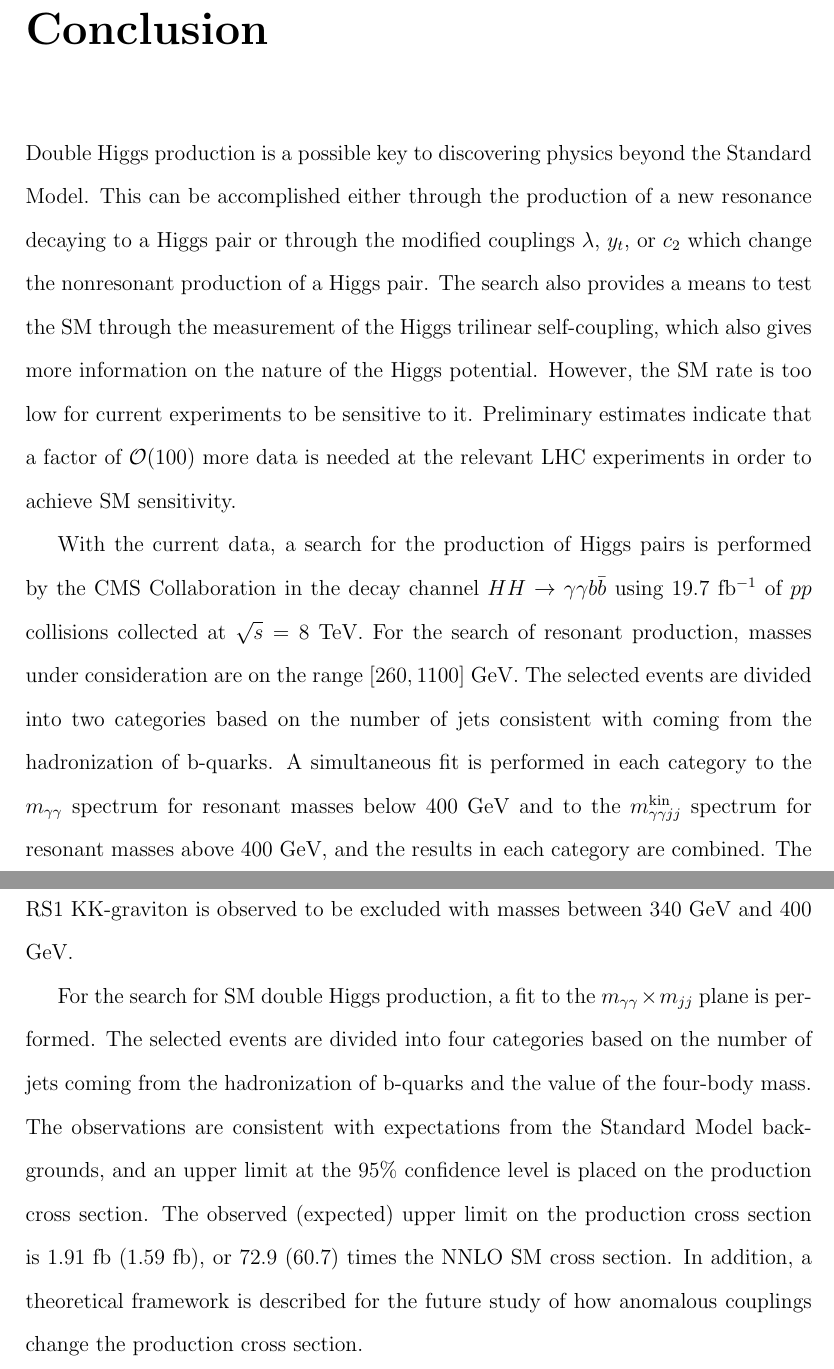
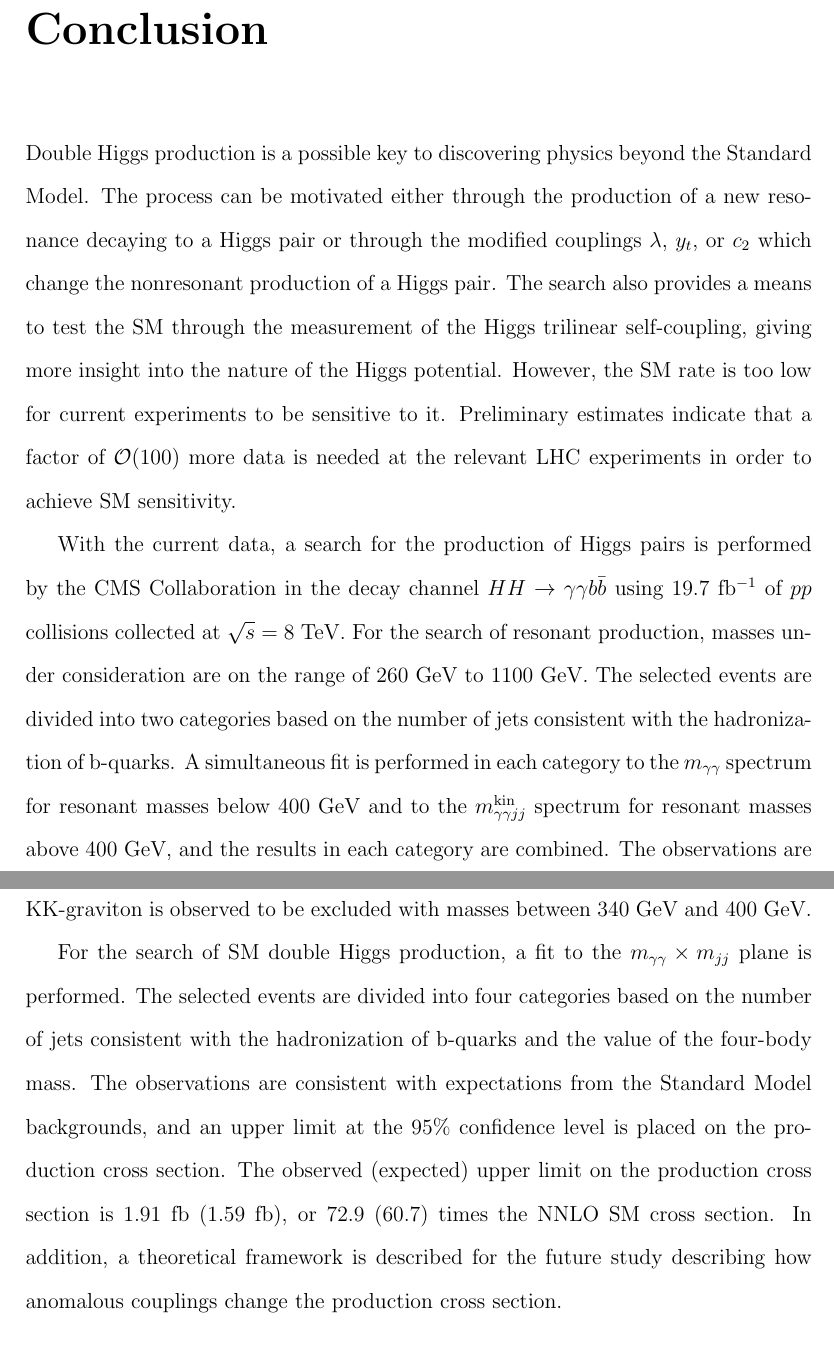
Before and after one commit to hardenbr/thesis, a LaTeX thesis (thesis.tex, which reads tex/chapter-conclusion.tex): two parts of pages 113 and 114 of 121, joined at a grey line, cut so that both start at the same text. Compiled offline with pdfLaTeX; a LaTeX package or settings file that is missing is left out.

Commit message:
proofreading

```diff
--- a/tex/chapter-conclusion.tex
+++ b/tex/chapter-conclusion.tex
@@ -2,11 +2,11 @@
 \chapter{Conclusion\label{ch:conclusion}}
 
 Double Higgs production is a possible key to discovering physics beyond the Standard Model.
-This can be accomplished either through the production of a new resonance decaying to
+The process can be motivated either through the production of a new resonance decaying to
 a Higgs pair or through the modified couplings $\lambda$, $y_t$, or $c_2$
 which change the nonresonant production of a Higgs pair. The search also provides a means
-to test the SM through the measurement of the Higgs trilinear self-coupling, which also gives
-more information on the nature of the Higgs potential. However, the SM rate is too low
+to test the SM through the measurement of the Higgs trilinear self-coupling, giving
+more insight into the nature of the Higgs potential. However, the SM rate is too low
 for current experiments to be sensitive to it. Preliminary estimates indicate that a factor of
 $\mathcal{O}(100)$ more data is needed at the relevant LHC experiments in order to achieve
 SM sensitivity.
@@ -14,9 +14,9 @@ SM sensitivity.
 With the current data, a search for the production of Higgs pairs is performed
 by the CMS Collaboration in the decay channel $HH \rightarrow \ggbb$ using 19.7~fb$^{-1}$
 of $pp$ collisions collected at $\sqrt{s} = 8$~TeV.
-For the search of resonant production, masses under consideration are on the range
-$[260, 1100]$~GeV. The selected events are divided into two categories based on the number of jets
-consistent with coming from the hadronization of b-quarks.
+For the search of resonant production, masses under consideration are on the range of 260 GeV
+to 1100 GeV. The selected events are divided into two categories based on the number of jets
+consistent with the hadronization of b-quarks.
 A simultaneous fit is performed in each category to the $\Mgg$ spectrum for resonant masses
 below 400 GeV and to the $\Mggjjk$ spectrum for resonant masses above 400 GeV, and the results
 in each category are combined. The observations are consistent with expectations from Standard
@@ -27,11 +27,11 @@ from models with supersymmetry. The Radion with $\Lambda_R = 1$~TeV is observed
 excluded with masses below 0.97 TeV (0.88 TeV), and the RS1 KK-graviton is observed to be
 excluded with masses between 340 GeV and 400 GeV.
 
-For the search for SM double Higgs production, a fit to the $\Mgg \times \Mjj$ plane
+For the search of SM double Higgs production, a fit to the $\Mgg \times \Mjj$ plane
 is performed. The selected events are divided into four categories based on the number of jets
-coming from the hadronization of b-quarks and the value of the four-body mass.
+consistent with the hadronization of b-quarks and the value of the four-body mass.
 The observations are consistent with expectations from the Standard Model backgrounds, and an
 upper limit at the 95\% confidence level is placed on the production cross section.
 The observed (expected) upper limit on the production cross section is 1.91 fb (1.59 fb),
 or 72.9 (60.7) times the NNLO SM cross section. In addition, a theoretical framework is described
-for the future study of how anomalous couplings change the production cross section.
+for the future study describing how anomalous couplings change the production cross section.
```
